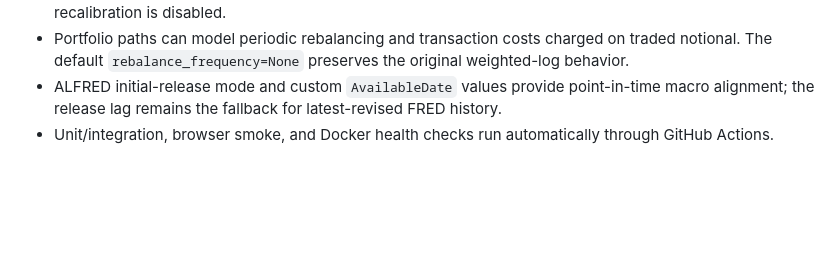
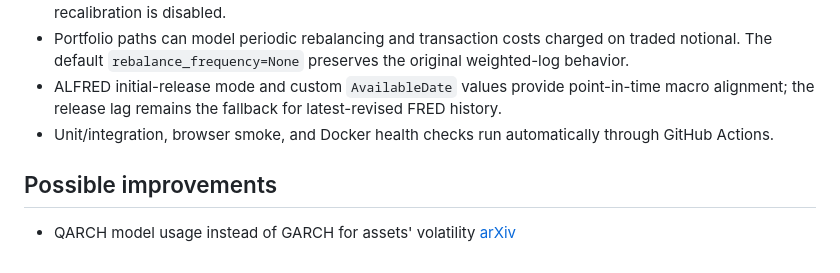
Before and after one commit to LBrontesi/mc-quadrant-sim, a Markdown page: README.md, the part around the change. Drawn GitHub-style; blank space fills up the shorter version.

```diff
--- a/README.md
+++ b/README.md
@@ -1092,3 +1092,9 @@ inflation above 3 percent.
 - ALFRED initial-release mode and custom `AvailableDate` values provide point-in-time macro alignment; the release lag remains the fallback for latest-revised FRED history.
 - Unit/integration, browser smoke, and Docker health checks run automatically
   through GitHub Actions.
+
+
+
+## Possible improvements
+
+- QARCH model usage instead of GARCH for assets' volatility [arXiv](https://arxiv.org/html/1206.2153v2)
```
